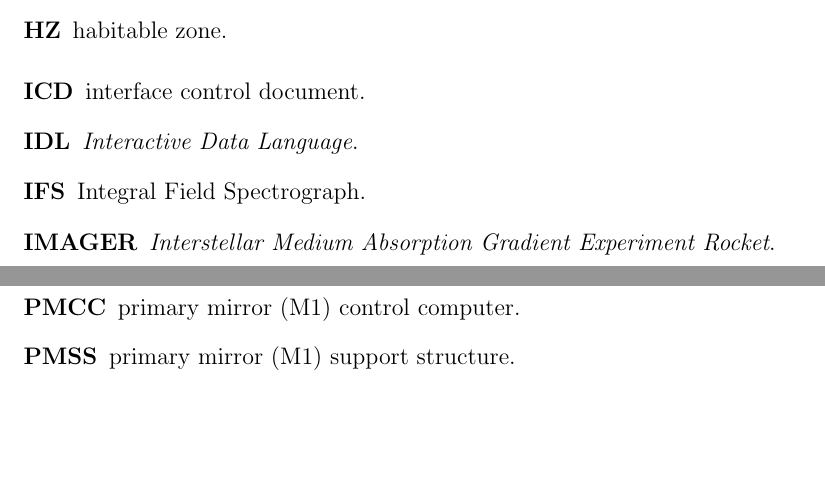
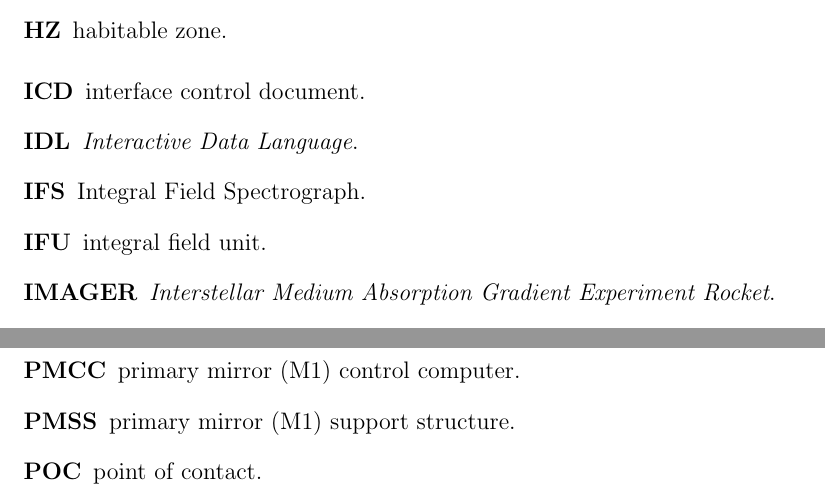
Before and after one commit to uasal/acronyms, a LaTeX thesis (compile-test.tex, which reads combined_acronyms.tex): two parts of pages 10 and 14 of 21, joined at a grey line, cut so that both start at the same text, the shorter picture padded with empty space. Compiled offline with pdfLaTeX.

Commit message:
Update combined_acronyms.tex

```diff
--- a/combined_acronyms.tex
+++ b/combined_acronyms.tex
@@ -100,7 +100,7 @@
 \newacronym{DAC}{DAC}{digital-to-analog converter}
 \newacronym{TMA}{TMA}{three-mirror anastigmat}
 \newacronym{resel}{resel}{resolution element}
-\newacronym{BOM}{BOM}{Bill of Materials}
+\newacronym{IFU}{IFU}{integral field unit}
 
 % Spacecraft and Sounding Rocket:
 \newacronym{acs}{ACS}{attitude control system}
@@ -359,3 +359,8 @@
 \newacronym{PSD}{PSD}{power spectral density}
 \newacronym{NMF}{NMF}{non-negative matrix factorization}
 \newacronym{DOF}{DOF}{degrees-of-freedom}
+
+
+% Management
+\newacronym{BOM}{BOM}{Bill of Materials}
+\newacronym{POC}{POC}{point of contact}
```
